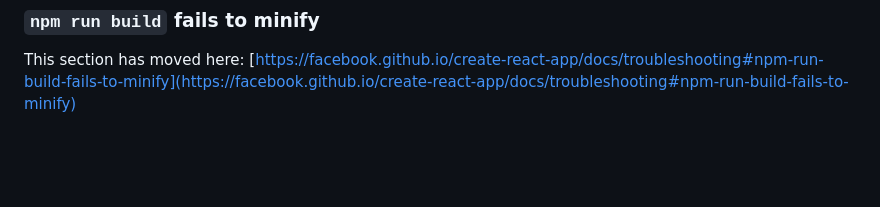
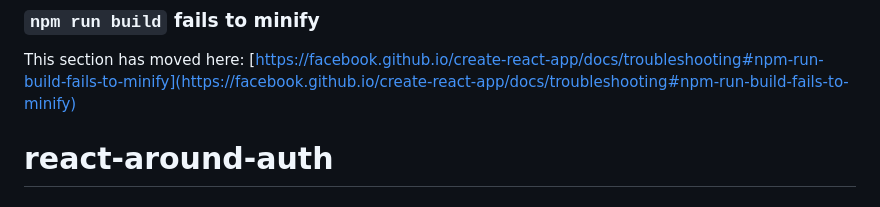
Before and after one commit to johnnykostov/react-around-auth, a Markdown page: README.md, the part around the change. GitHub-like rendering; blank space fills up the shorter version.

```diff
--- a/README.md
+++ b/README.md
@@ -68,3 +68,4 @@ This section has moved here: [https://facebook.github.io/create-react-app/docs/d
 ### `npm run build` fails to minify
 
 This section has moved here: [https://facebook.github.io/create-react-app/docs/troubleshooting#npm-run-build-fails-to-minify](https://facebook.github.io/create-react-app/docs/troubleshooting#npm-run-build-fails-to-minify)
+# react-around-auth
```
